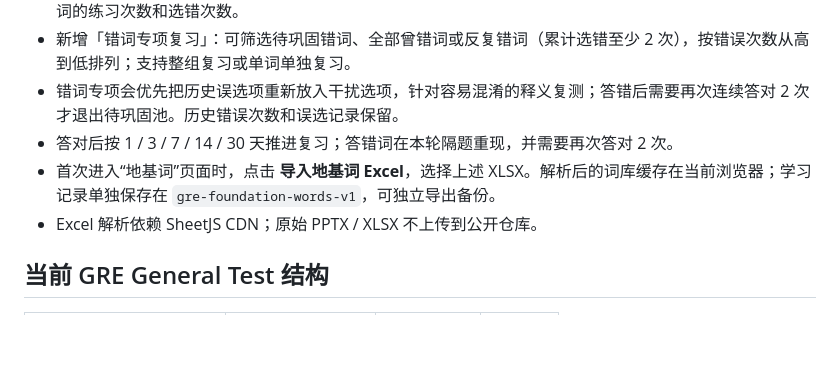
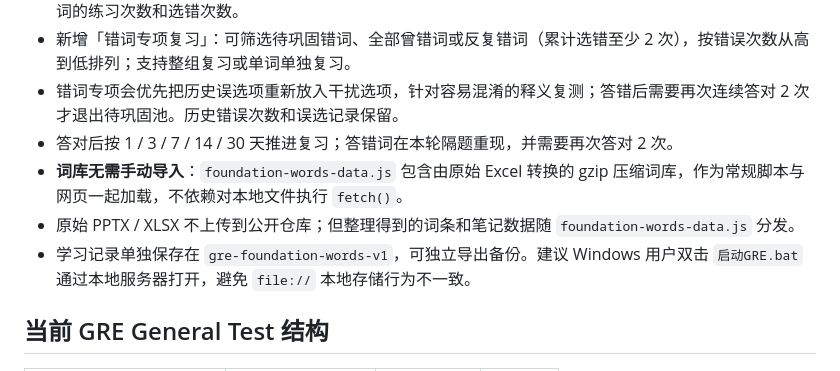
Before and after one commit to anan-106/IELT, a Markdown page: README.md, the part around the change. GitHub-like rendering; blank space fills up the shorter version.

Commit message:
Document standalone foundation vocabulary packaging

```diff
--- a/README.md
+++ b/README.md
@@ -117,8 +117,9 @@
 - 新增「错词专项复习」：可筛选待巩固错词、全部曾错词或反复错词（累计选错至少 2 次），按错误次数从高到低排列；支持整组复习或单词单独复习。
 - 错词专项会优先把历史误选项重新放入干扰选项，针对容易混淆的释义复测；答错后需要再次连续答对 2 次才退出待巩固池。历史错误次数和误选记录保留。
 - 答对后按 1 / 3 / 7 / 14 / 30 天推进复习；答错词在本轮隔题重现，并需要再次答对 2 次。
-- 首次进入“地基词”页面时，点击 **导入地基词 Excel**，选择上述 XLSX。解析后的词库缓存在当前浏览器；学习记录单独保存在 `gre-foundation-words-v1`，可独立导出备份。
-- Excel 解析依赖 SheetJS CDN；原始 PPTX / XLSX 不上传到公开仓库。
+- **词库无需手动导入**：`foundation-words-data.js` 包含由原始 Excel 转换的 gzip 压缩词库，作为常规脚本与网页一起加载，不依赖对本地文件执行 `fetch()`。
+- 原始 PPTX / XLSX 不上传到公开仓库；但整理得到的词条和笔记数据随 `foundation-words-data.js` 分发。
+- 学习记录单独保存在 `gre-foundation-words-v1`，可独立导出备份。建议 Windows 用户双击 `启动GRE.bat` 通过本地服务器打开，避免 `file://` 本地存储行为不一致。
 
 ## 当前 GRE General Test 结构
 
```
